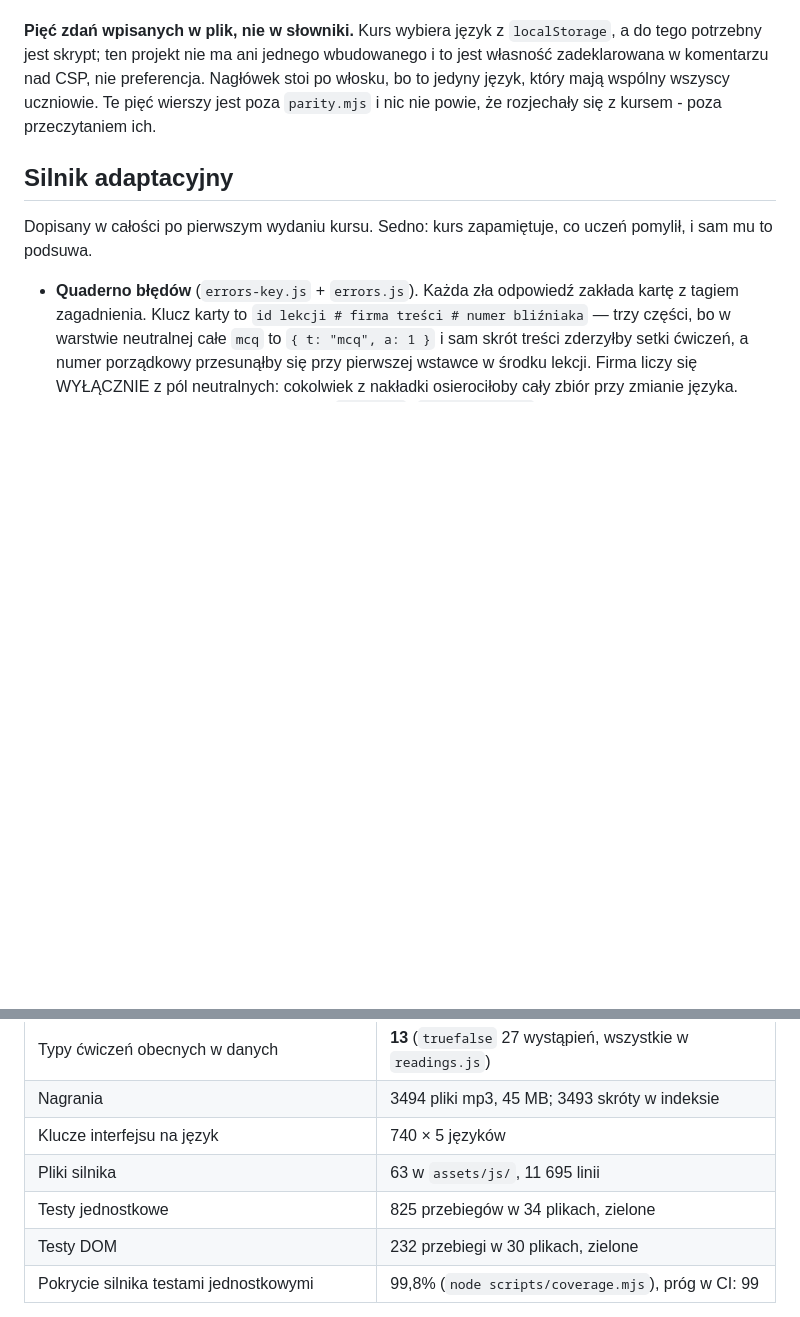
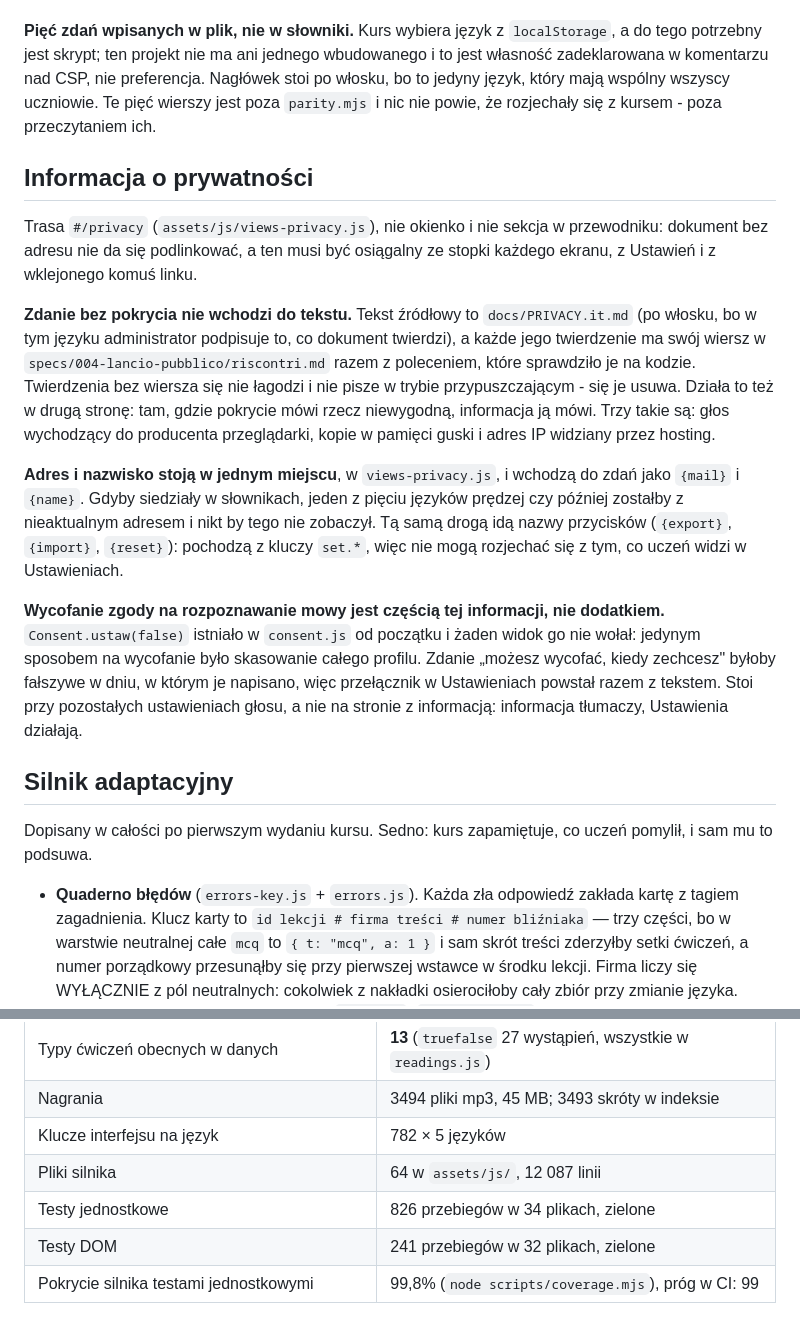
Before and after one commit to AndreaBonn/impara-italiano, a Markdown page: CLAUDE.md, 2 parts joined by grey strips. Rendered like a GitHub page; blank space fills up the shorter version.

Commit message:
docs(claude): the discipline behind the privacy notice
Four things a future reader cannot get from the diff: a claim with no line in
riscontri.md does not enter the text; the address and the name live in one
place and travel as variables; the consent switch belongs to the notice
rather than being a feature that happened to arrive with it; and the baseline
numbers, remeasured rather than remembered.

```diff
--- a/CLAUDE.md
+++ b/CLAUDE.md
@@ -353,6 +353,34 @@ zadeklarowana w komentarzu nad CSP, nie preferencja. Nagłówek stoi po włosku,
 język, który mają wspólny wszyscy uczniowie. Te pięć wierszy jest poza `parity.mjs`
 i nic nie powie, że rozjechały się z kursem - poza przeczytaniem ich.
 
+## Informacja o prywatności
+
+Trasa `#/privacy` (`assets/js/views-privacy.js`), nie okienko i nie sekcja w przewodniku:
+dokument bez adresu nie da się podlinkować, a ten musi być osiągalny ze stopki każdego
+ekranu, z Ustawień i z wklejonego komuś linku.
+
+**Zdanie bez pokrycia nie wchodzi do tekstu.** Tekst źródłowy to `docs/PRIVACY.it.md`
+(po włosku, bo w tym języku administrator podpisuje to, co dokument twierdzi), a każde
+jego twierdzenie ma swój wiersz w `specs/004-lancio-pubblico/riscontri.md` razem
+z poleceniem, które sprawdziło je na kodzie. Twierdzenia bez wiersza się nie łagodzi
+i nie pisze w trybie przypuszczającym - się je usuwa. Działa to też w drugą stronę:
+tam, gdzie pokrycie mówi rzecz niewygodną, informacja ją mówi. Trzy takie są: głos
+wychodzący do producenta przeglądarki, kopie w pamięci guski i adres IP widziany przez
+hosting.
+
+**Adres i nazwisko stoją w jednym miejscu**, w `views-privacy.js`, i wchodzą do zdań jako
+`{mail}` i `{name}`. Gdyby siedziały w słownikach, jeden z pięciu języków prędzej czy
+później zostałby z nieaktualnym adresem i nikt by tego nie zobaczył. Tą samą drogą idą
+nazwy przycisków (`{export}`, `{import}`, `{reset}`): pochodzą z kluczy `set.*`, więc nie
+mogą rozjechać się z tym, co uczeń widzi w Ustawieniach.
+
+**Wycofanie zgody na rozpoznawanie mowy jest częścią tej informacji, nie dodatkiem.**
+`Consent.ustaw(false)` istniało w `consent.js` od początku i żaden widok go nie wołał:
+jedynym sposobem na wycofanie było skasowanie całego profilu. Zdanie „możesz wycofać, kiedy
+zechcesz" byłoby fałszywe w dniu, w którym je napisano, więc przełącznik w Ustawieniach
+powstał razem z tekstem. Stoi przy pozostałych ustawieniach głosu, a nie na stronie
+z informacją: informacja tłumaczy, Ustawienia działają.
+
 ## Silnik adaptacyjny
 
 Dopisany w całości po pierwszym wydaniu kursu. Sedno: kurs zapamiętuje, co uczeń
@@ -451,10 +479,10 @@ z poprzedniej wersji tego pliku.
 | Kroje pisma | 4 pliki woff2 w `assets/fonts/`, 254 KB, OFL |
 | Typy ćwiczeń obecnych w danych | **13** (`truefalse` 27 wystąpień, wszystkie w `readings.js`) |
 | Nagrania | 3494 pliki mp3, 45 MB; 3493 skróty w indeksie |
-| Klucze interfejsu na język | 740 × 5 języków |
-| Pliki silnika | 63 w `assets/js/`, 11 695 linii |
-| Testy jednostkowe | 825 przebiegów w 34 plikach, zielone |
-| Testy DOM | 232 przebiegi w 30 plikach, zielone |
+| Klucze interfejsu na język | 782 × 5 języków |
+| Pliki silnika | 64 w `assets/js/`, 12 087 linii |
+| Testy jednostkowe | 826 przebiegów w 34 plikach, zielone |
+| Testy DOM | 241 przebiegów w 32 plikach, zielone |
 | Pokrycie silnika testami jednostkowymi | 99,8% (`node scripts/coverage.mjs`), próg w CI: 99 |
 
 Poprzednia wersja tej sekcji mówiła „12 typów, `truefalse` nie występuje w kursie" oraz
```
